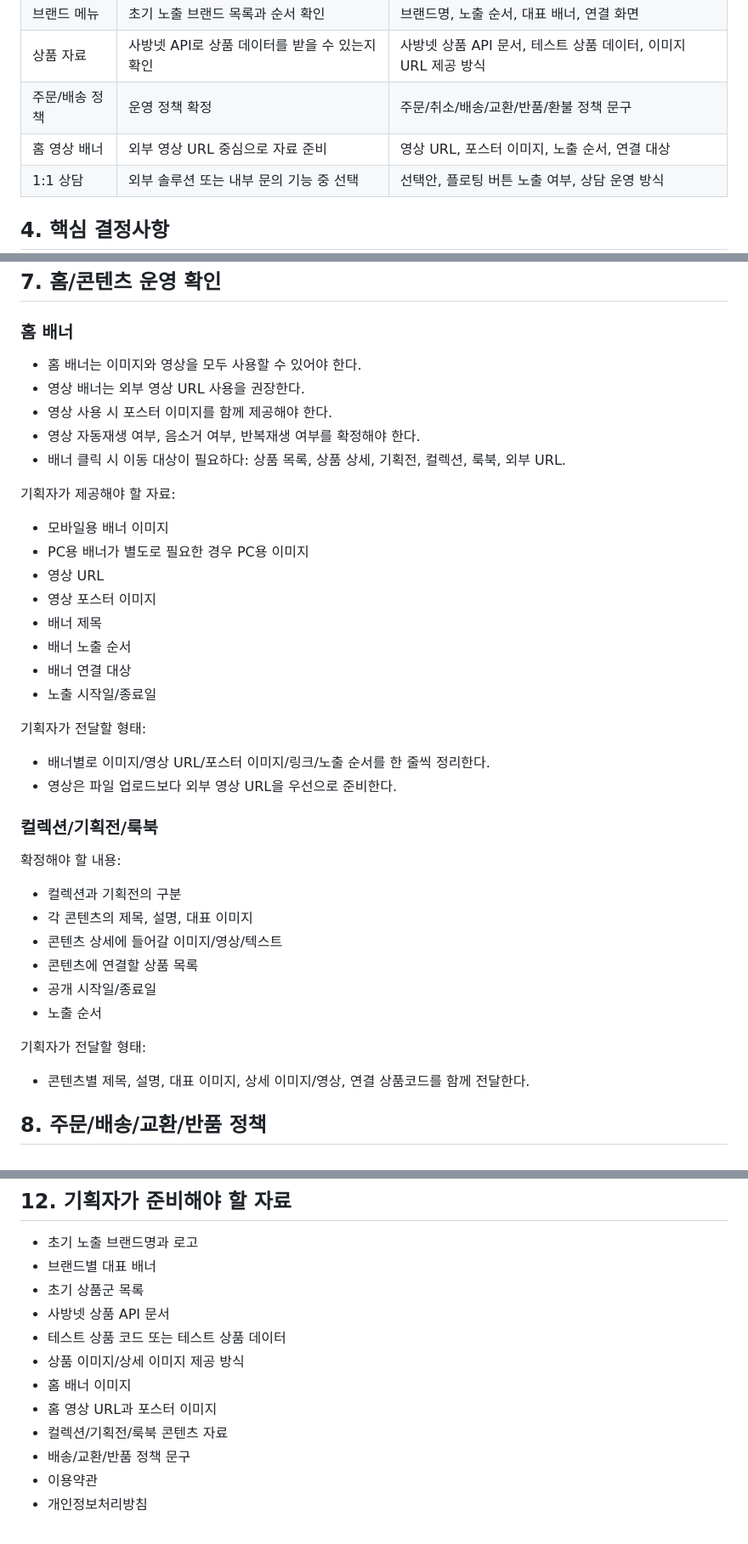
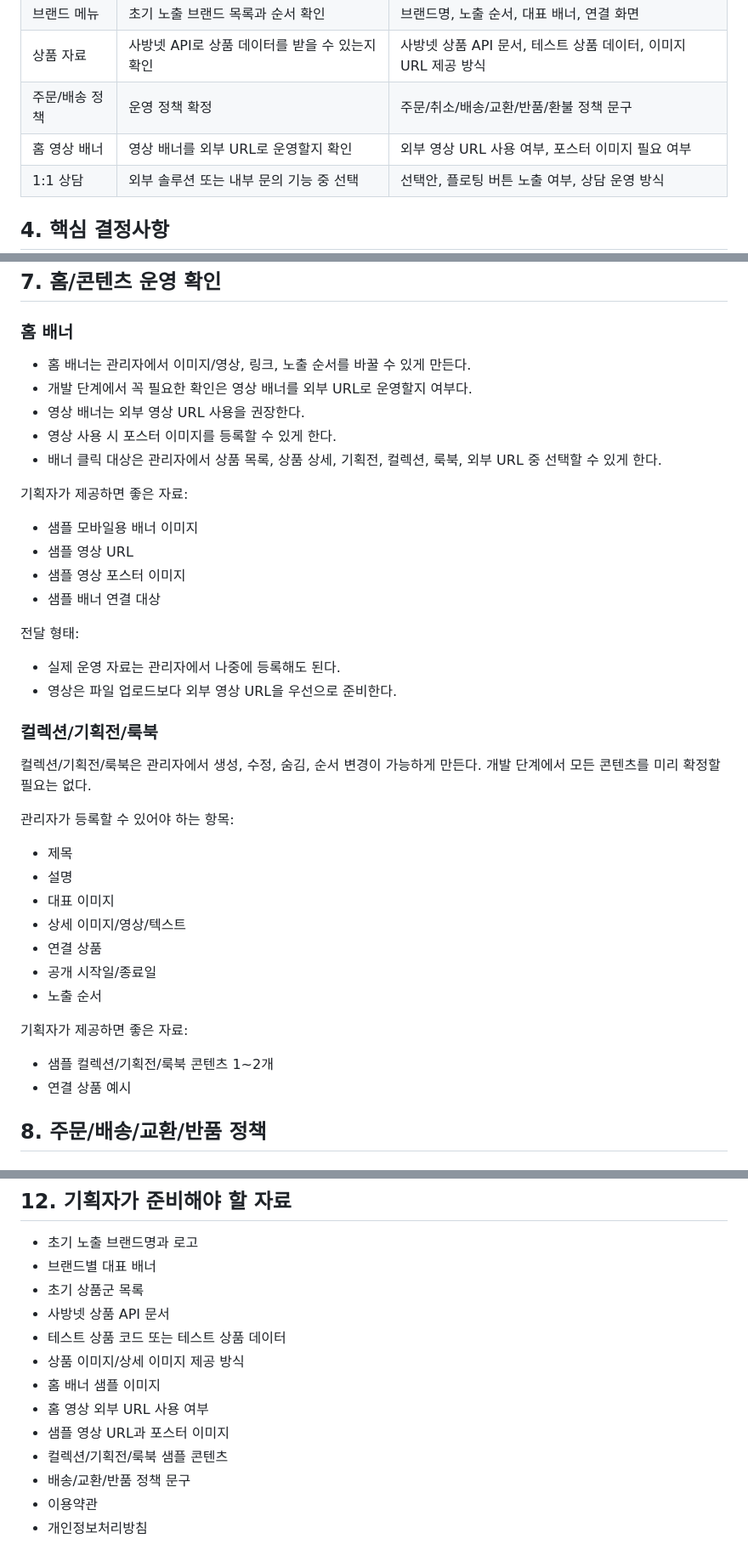
Before and after one commit to jackrevol/Sequenz, a Markdown page: docs/missing-requirements.md, 3 parts joined by grey strips. Shown at 85% size. Drawn GitHub-style.

Commit message:
docs: make home content requirements flexible

```diff
--- a/docs/missing-requirements.md
+++ b/docs/missing-requirements.md
@@ -29,7 +29,7 @@
 | 브랜드 메뉴 | 초기 노출 브랜드 목록과 순서 확인 | 브랜드명, 노출 순서, 대표 배너, 연결 화면 |
 | 상품 자료 | 사방넷 API로 상품 데이터를 받을 수 있는지 확인 | 사방넷 상품 API 문서, 테스트 상품 데이터, 이미지 URL 제공 방식 |
 | 주문/배송 정책 | 운영 정책 확정 | 주문/취소/배송/교환/반품/환불 정책 문구 |
-| 홈 영상 배너 | 외부 영상 URL 중심으로 자료 준비 | 영상 URL, 포스터 이미지, 노출 순서, 연결 대상 |
+| 홈 영상 배너 | 영상 배너를 외부 URL로 운영할지 확인 | 외부 영상 URL 사용 여부, 포스터 이미지 필요 여부 |
 | 1:1 상담 | 외부 솔루션 또는 내부 문의 기능 중 선택 | 선택안, 플로팅 버튼 노출 여부, 상담 운영 방식 |
 
 ## 4. 핵심 결정사항
@@ -179,42 +179,42 @@
 
 ### 홈 배너
 
-- 홈 배너는 이미지와 영상을 모두 사용할 수 있어야 한다.
+- 홈 배너는 관리자에서 이미지/영상, 링크, 노출 순서를 바꿀 수 있게 만든다.
+- 개발 단계에서 꼭 필요한 확인은 영상 배너를 외부 URL로 운영할지 여부다.
 - 영상 배너는 외부 영상 URL 사용을 권장한다.
-- 영상 사용 시 포스터 이미지를 함께 제공해야 한다.
-- 영상 자동재생 여부, 음소거 여부, 반복재생 여부를 확정해야 한다.
-- 배너 클릭 시 이동 대상이 필요하다: 상품 목록, 상품 상세, 기획전, 컬렉션, 룩북, 외부 URL.
+- 영상 사용 시 포스터 이미지를 등록할 수 있게 한다.
+- 배너 클릭 대상은 관리자에서 상품 목록, 상품 상세, 기획전, 컬렉션, 룩북, 외부 URL 중 선택할 수 있게 한다.
 
-기획자가 제공해야 할 자료:
+기획자가 제공하면 좋은 자료:
 
-- 모바일용 배너 이미지
-- PC용 배너가 별도로 필요한 경우 PC용 이미지
-- 영상 URL
-- 영상 포스터 이미지
-- 배너 제목
-- 배너 노출 순서
-- 배너 연결 대상
-- 노출 시작일/종료일
+- 샘플 모바일용 배너 이미지
+- 샘플 영상 URL
+- 샘플 영상 포스터 이미지
+- 샘플 배너 연결 대상
 
-기획자가 전달할 형태:
+전달 형태:
 
-- 배너별로 이미지/영상 URL/포스터 이미지/링크/노출 순서를 한 줄씩 정리한다.
+- 실제 운영 자료는 관리자에서 나중에 등록해도 된다.
 - 영상은 파일 업로드보다 외부 영상 URL을 우선으로 준비한다.
 
 ### 컬렉션/기획전/룩북
 
-확정해야 할 내용:
+컬렉션/기획전/룩북은 관리자에서 생성, 수정, 숨김, 순서 변경이 가능하게 만든다. 개발 단계에서 모든 콘텐츠를 미리 확정할 필요는 없다.
 
-- 컬렉션과 기획전의 구분
-- 각 콘텐츠의 제목, 설명, 대표 이미지
-- 콘텐츠 상세에 들어갈 이미지/영상/텍스트
-- 콘텐츠에 연결할 상품 목록
+관리자가 등록할 수 있어야 하는 항목:
+
+- 제목
+- 설명
+- 대표 이미지
+- 상세 이미지/영상/텍스트
+- 연결 상품
 - 공개 시작일/종료일
 - 노출 순서
 
-기획자가 전달할 형태:
+기획자가 제공하면 좋은 자료:
 
-- 콘텐츠별 제목, 설명, 대표 이미지, 상세 이미지/영상, 연결 상품코드를 함께 전달한다.
+- 샘플 컬렉션/기획전/룩북 콘텐츠 1~2개
+- 연결 상품 예시
 
 ## 8. 주문/배송/교환/반품 정책
 
@@ -342,9 +342,10 @@
 - 사방넷 상품 API 문서
 - 테스트 상품 코드 또는 테스트 상품 데이터
 - 상품 이미지/상세 이미지 제공 방식
-- 홈 배너 이미지
-- 홈 영상 URL과 포스터 이미지
-- 컬렉션/기획전/룩북 콘텐츠 자료
+- 홈 배너 샘플 이미지
+- 홈 영상 외부 URL 사용 여부
+- 샘플 영상 URL과 포스터 이미지
+- 컬렉션/기획전/룩북 샘플 콘텐츠
 - 배송/교환/반품 정책 문구
 - 이용약관
 - 개인정보처리방침
```
Also changed, not shown: other parts of docs/missing-requirements.md (+4 -4 lines).
